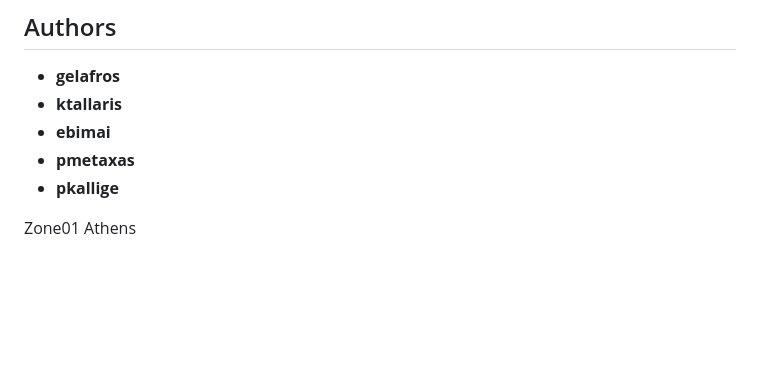
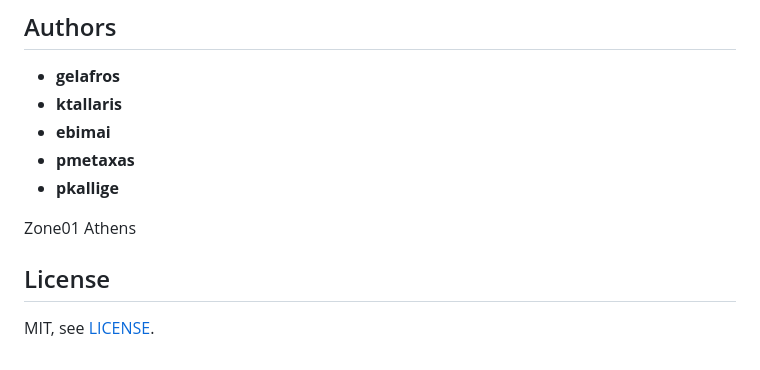
Before and after one commit to gelafros/forum, a Markdown page: readme.md, the part around the change. GitHub-like rendering; blank space fills up the shorter version.

Commit message:
docs: add license and security notes

```diff
--- a/readme.md
+++ b/readme.md
@@ -307,3 +307,7 @@ terminal, never sent to the browser.
 - **pkallige**
 
 Zone01 Athens
+
+## License
+
+MIT, see [LICENSE](LICENSE).
```
